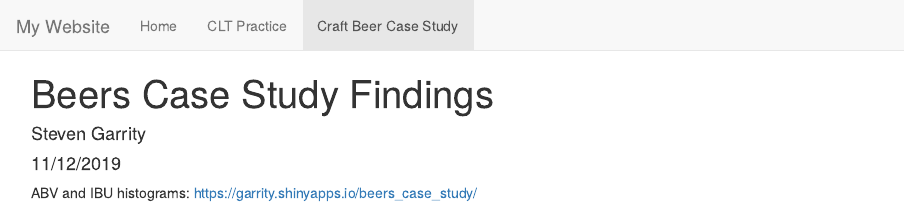
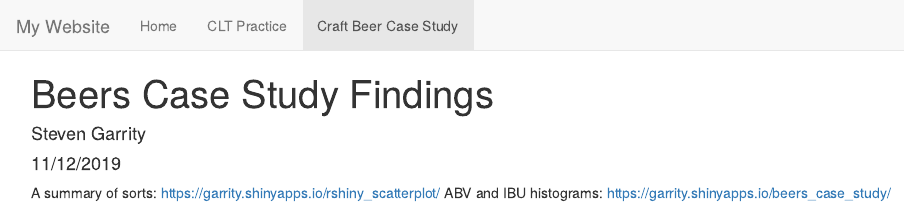
Before and after one commit to SRGarrity/SRGarrity.github.io, an R Markdown document (craft_beer_case_study.Rmd): the page in a window 1100 px wide, from its top. The pictures show the output file craft_beer_case_study.html that the author committed with the source, opened offline; library style sheets and scripts come from the installed R packages.

Commit message:
updated beer case study page

```diff
--- a/craft_beer_case_study.Rmd
+++ b/craft_beer_case_study.Rmd
@@ -5,4 +5,5 @@ date: "11/12/2019"
 output: html_document
 ---
 
+A summary of sorts: https://garrity.shinyapps.io/rshiny_scatterplot/
 ABV and IBU histograms:  https://garrity.shinyapps.io/beers_case_study/
```
Also changed, not shown: CLT_2.html, CLT_2_files/figure-html/unnamed-chunk-4-1.png, craft_beer_case_study.html.
